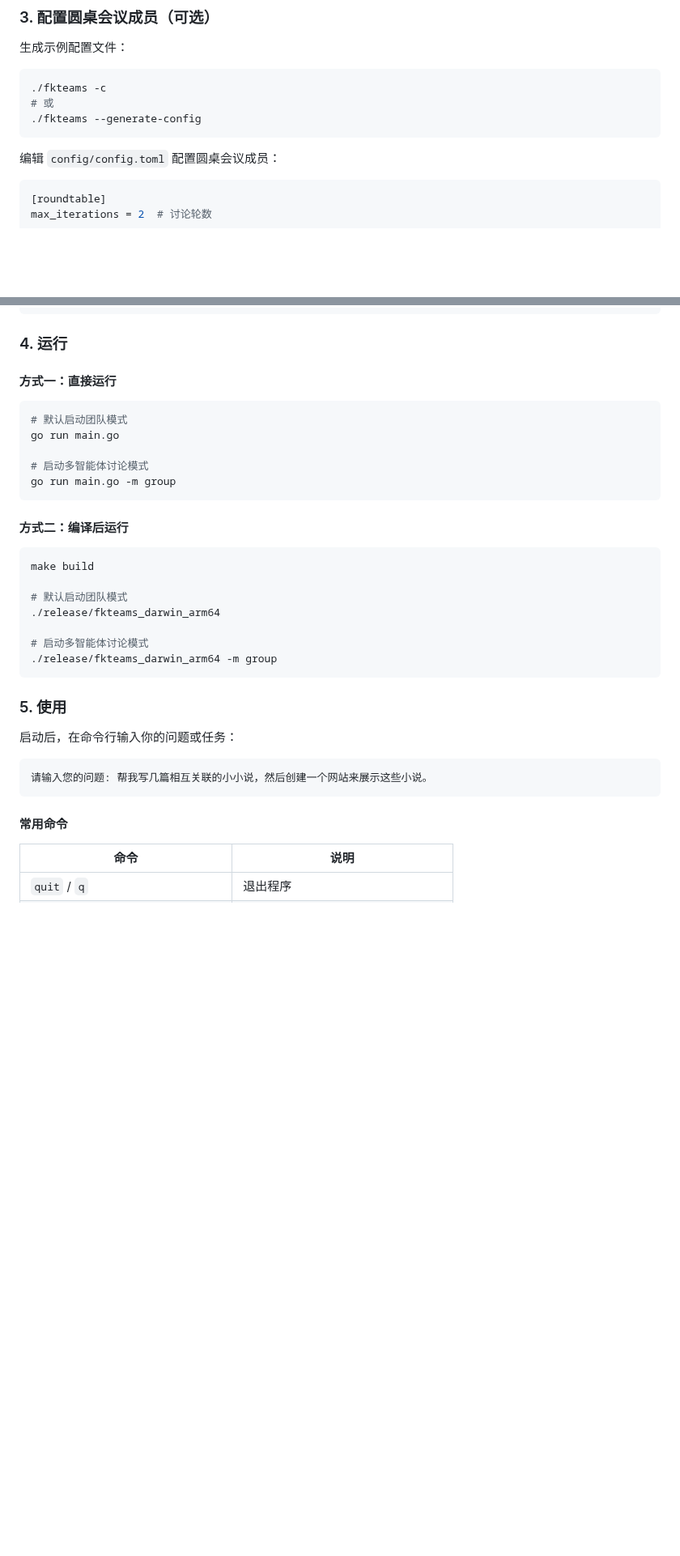
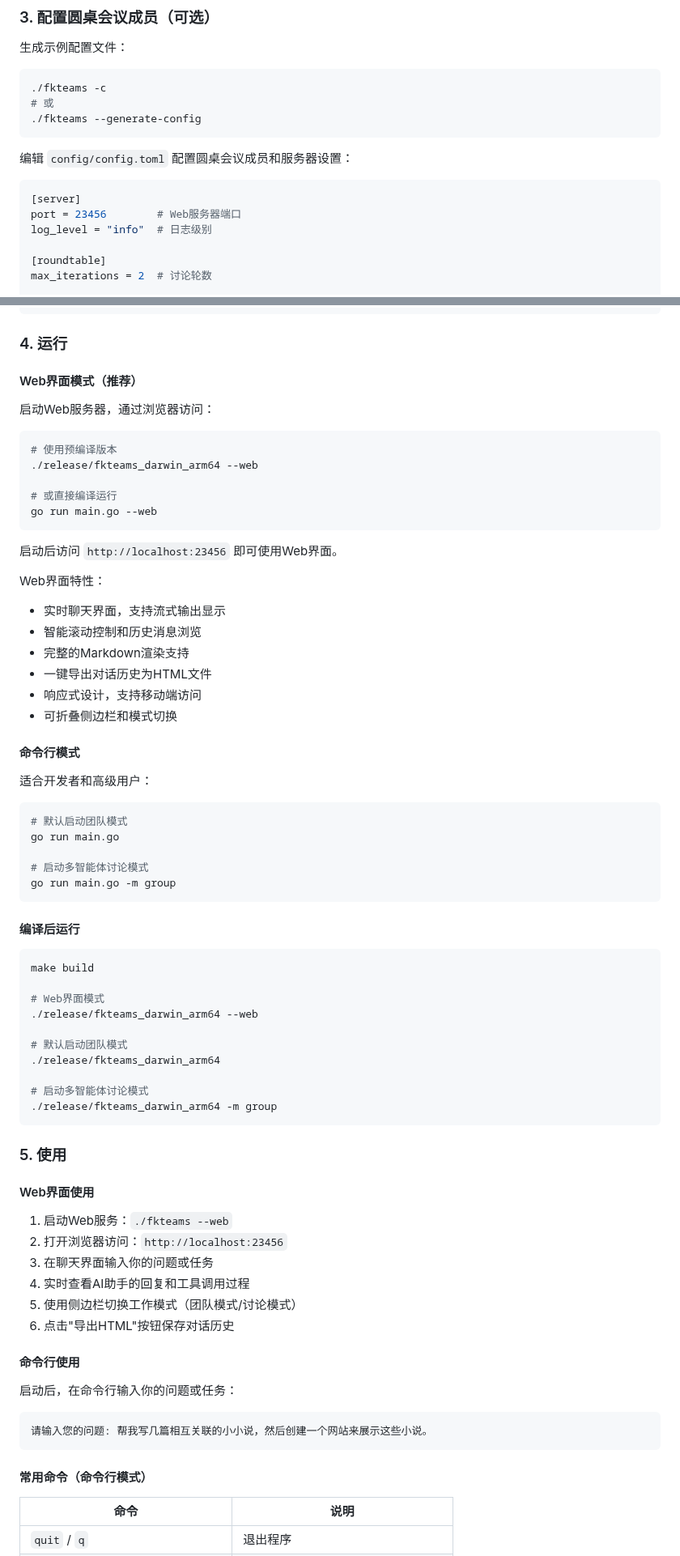
Before and after one commit to wsshow/feikong-teams, a Markdown page: README.md, 2 parts joined by grey strips. Shown at 81% size. GitHub-like rendering; blank space fills up the shorter version.

````diff
--- a/README.md
+++ b/README.md
@@ -83,9 +110,13 @@ FEIKONG_SSH_PASSWORD=your_ssh_password
 ./fkteams --generate-config
 ```
 
-编辑 `config/config.toml` 配置圆桌会议成员：
+编辑 `config/config.toml` 配置圆桌会议成员和服务器设置：
 
 ```toml
+[server]
+port = 23456        # Web服务器端口
+log_level = "info"  # 日志级别
+
 [roundtable]
 max_iterations = 2  # 讨论轮数
 
@@ -116,7 +147,31 @@ model_name = 'gpt-4'
 
 ### 4. 运行
 
-#### 方式一：直接运行
+#### Web界面模式（推荐）
+
+启动Web服务器，通过浏览器访问：
+
+```bash
+# 使用预编译版本
+./release/fkteams_darwin_arm64 --web
+
+# 或直接编译运行
+go run main.go --web
+```
+
+启动后访问 `http://localhost:23456` 即可使用Web界面。
+
+Web界面特性：
+- 实时聊天界面，支持流式输出显示
+- 智能滚动控制和历史消息浏览
+- 完整的Markdown渲染支持
+- 一键导出对话历史为HTML文件
+- 响应式设计，支持移动端访问
+- 可折叠侧边栏和模式切换
+
+#### 命令行模式
+
+适合开发者和高级用户：
 
 ```bash
 # 默认启动团队模式
@@ -126,10 +181,13 @@ go run main.go
 go run main.go -m group
 ```
 
-#### 方式二：编译后运行
+#### 编译后运行
 
 ```bash
 make build
+
+# Web界面模式
+./release/fkteams_darwin_arm64 --web
 
 # 默认启动团队模式
 ./release/fkteams_darwin_arm64
@@ -140,13 +198,24 @@ make build
 
 ### 5. 使用
 
+#### Web界面使用
+
+1. 启动Web服务：`./fkteams --web`
+2. 打开浏览器访问：`http://localhost:23456`
+3. 在聊天界面输入你的问题或任务
+4. 实时查看AI助手的回复和工具调用过程
+5. 使用侧边栏切换工作模式（团队模式/讨论模式）
+6. 点击"导出HTML"按钮保存对话历史
+
+#### 命令行使用
+
 启动后，在命令行输入你的问题或任务：
 
 ```
 请输入您的问题: 帮我写几篇相互关联的小小说，然后创建一个网站来展示这些小说。
 ```
 
-#### 常用命令
+#### 常用命令（命令行模式）
 
 | 命令                            | 说明                              |
 | ------------------------------- | --------------------------------- |
````
Also changed, not shown: other parts of README.md (+64 -4 lines), docs/images/fkteams_cli.png (added), docs/images/fkteams_web.png (added).
